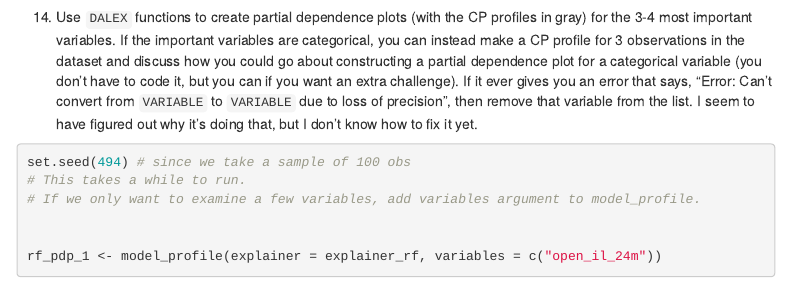
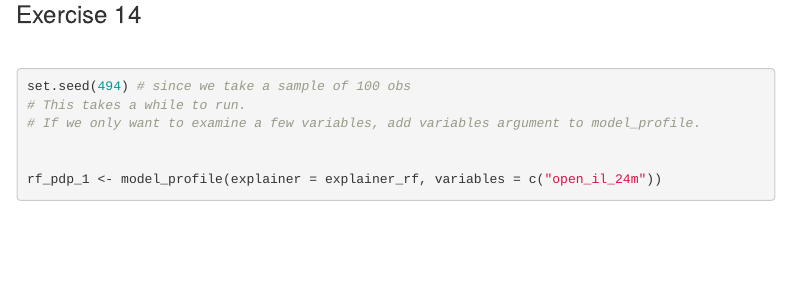
Before and after one commit to juthidewan/assignment2, an R Markdown document (02_assignment.Rmd): the page in a window 1100 px wide, from 10350 px down before the commit and from 10370 px down after it. Rendered offline with R 4.5, knitr and Pandoc, with nearby package versions; some code elsewhere in the file could not run offline; menus at the side of the page are left out.

Commit message:
last time for real

````diff
--- a/02_assignment.Rmd
+++ b/02_assignment.Rmd
@@ -430,7 +430,9 @@ cp_profile(explainer_rf, LC_training %>% slice(3), "int_rate")
 ```
 
 
-14. Use `DALEX` functions to create partial dependence plots (with the CP profiles in gray) for the 3-4 most important variables. If the important variables are categorical, you can instead make a CP profile for 3 observations in the dataset and discuss how you could go about constructing a partial dependence plot for a categorical variable (you don't have to code it, but you can if you want an extra challenge). If it ever gives you an error that says, "Error: Can't convert from `VARIABLE` <double> to `VARIABLE` <integer> due to loss of precision", then remove that variable from the list. I seem to have figured out why it's doing that, but I don't know how to fix it yet.
+### Exercise 14
+
+<br>
 
 ```{r}
 set.seed(494) # since we take a sample of 100 obs
````
Also changed, not shown: 02_assignment.html.
